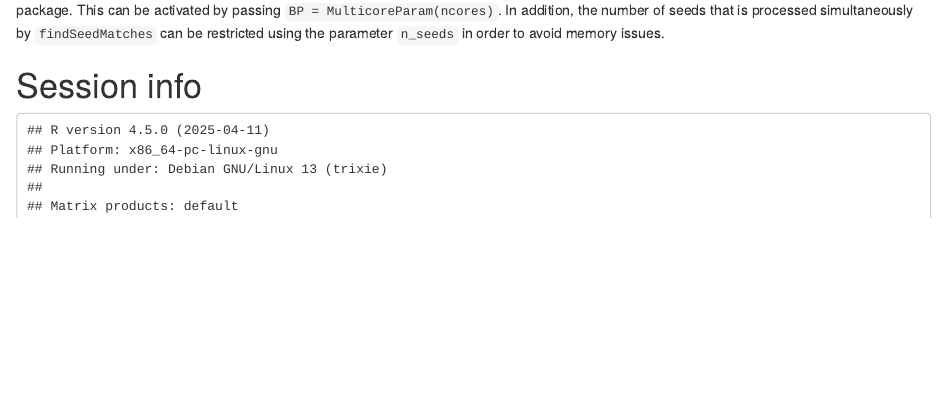
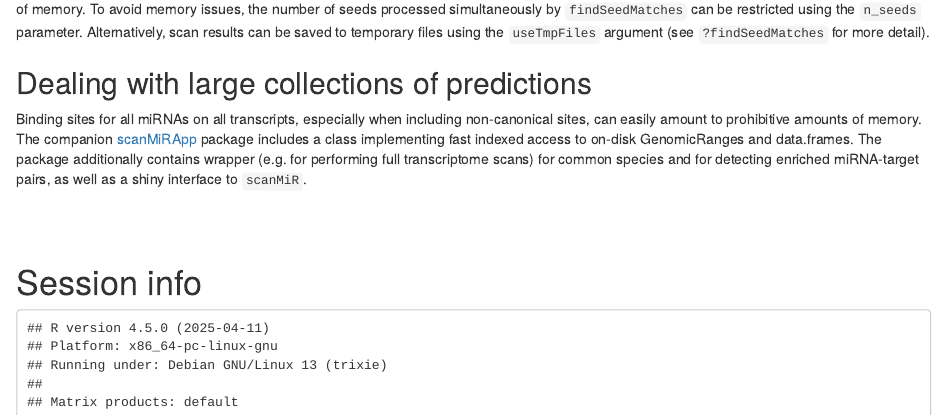
Before and after one commit to ETHZ-INS/scanMiR, an R Markdown document (vignettes/scanning.Rmd): the page in a window 1100 px wide, from 4860 px down before the commit and from 4940 px down after it. Rendered offline with R 4.5, knitr and Pandoc, with nearby package versions; drawn as R Markdown's standard HTML page in place of the format the file asks for; some code elsewhere in the file could not run offline.

Commit message:
added mention of scanMiRApp

```diff
--- a/vignettes/scanning.Rmd
+++ b/vignettes/scanning.Rmd
@@ -265,6 +267,3 @@ returned.
 To deal with large amounts of sequences and/or seeds, both `findSeedMatches`
 and `aggregateMatches` support multithreading using the
 `r Biocpkg("BiocParallel")` package. This can be activated by passing
-`BP = MulticoreParam(ncores)`. In addition, the number of seeds that is
-processed simultaneously by `findSeedMatches` can be restricted using the
-parameter `n_seeds` in order to avoid memory issues.
@@ -272,3 +274,19 @@ parameter `n_seeds` in order to avoid memory issues.
+memory. To avoid memory issues, the number of seeds processed simultaneously by
+`findSeedMatches` can be restricted using the `n_seeds` parameter.
+Alternatively, scan results can be saved to temporary files using the
+`useTmpFiles` argument (see `?findSeedMatches` for more detail).
+
+## Dealing with large collections of predictions
+
+Binding sites for all miRNAs on all transcripts, especially when including
+non-canonical sites, can easily amount to prohibitive amounts of memory. The
+companion [scanMiRApp](https://github.com/ETHZ-INS/scanMiRApp) package includes
+a class implementing fast indexed access to on-disk GenomicRanges and
+data.frames. The package additionally contains wrapper (e.g. for performing full
+transcriptome scans) for common species and for detecting enriched miRNA-target
+pairs, as well as a shiny interface to `scanMiR`.
+
+<br/><br/>
 
 # Session info {.unnumbered}
 
```
Also changed, not shown: vignettes/scanning.Rmd (11 more changed lines).
